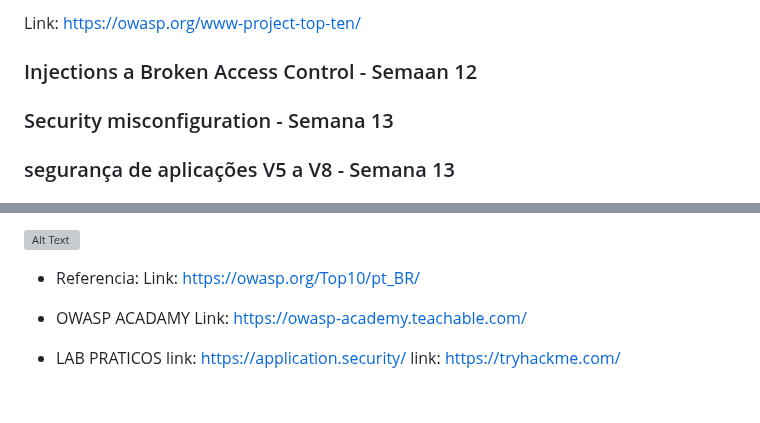
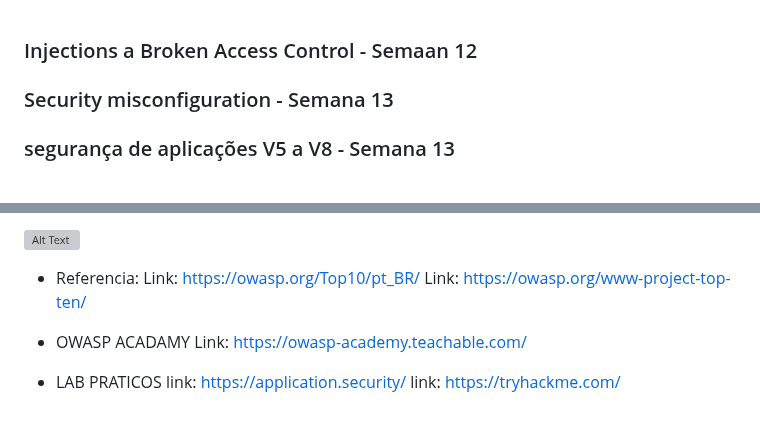
Before and after one commit to BrunoSantos88/Desenvolve-Security, a Markdown page: owasp_top10/README.md, 2 parts joined by grey strips. Rendered like a GitHub page; grey boxes are pictures that could not be loaded.

```diff
--- a/owasp_top10/README.md
+++ b/owasp_top10/README.md
@@ -1,5 +1,3 @@
-  Link: https://owasp.org/www-project-top-ten/
-
 
   <h3> Injections a Broken Access Control - Semaan 12 </h3>  </p>
   <h3> Security misconfiguration -  Semana 13</h3>  </p>
@@ -33,6 +31,7 @@
 
 - Referencia:
 Link: https://owasp.org/Top10/pt_BR/
+Link: https://owasp.org/www-project-top-ten/
 
 - OWASP ACADAMY
 Link: https://owasp-academy.teachable.com/
```
